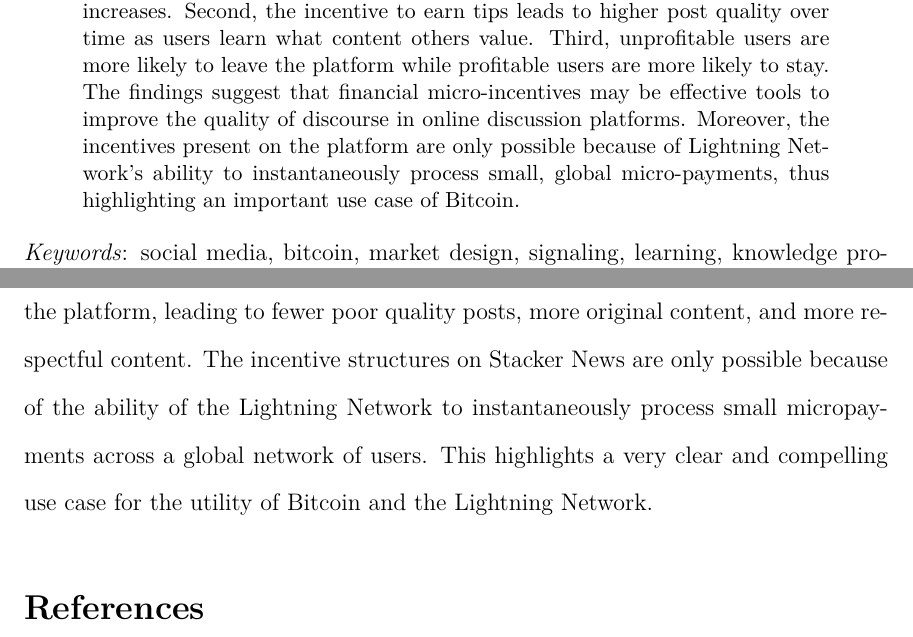
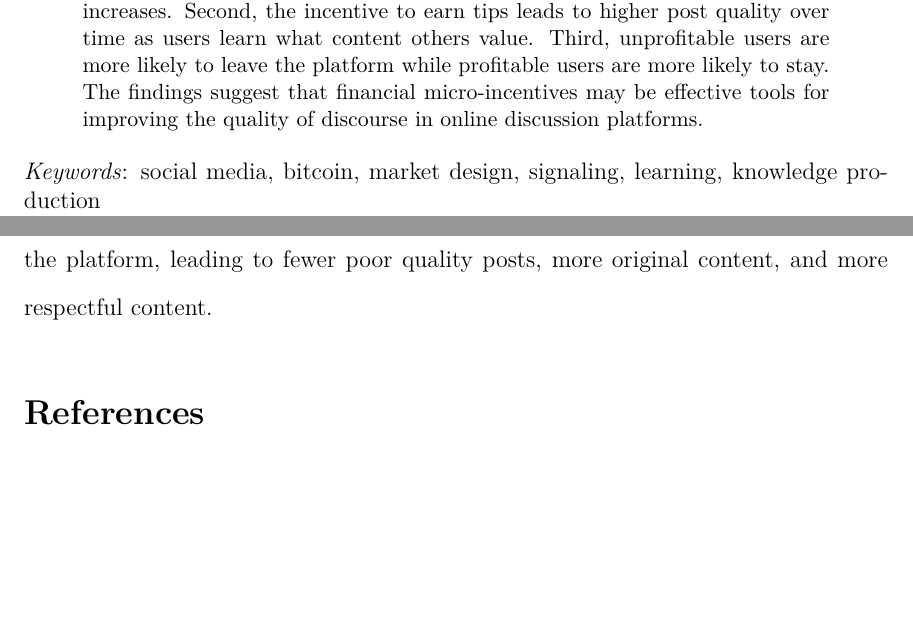
Before and after one commit to ed-kung/sn-research, a LaTeX paper (00main.tex, which reads 08conclusion.tex): two parts of pages 1 and 31 of 49, joined at a grey line, cut so that both start at the same text, the shorter picture padded with empty space. Compiled offline with pdfLaTeX.

Commit message:
Updates from Overleaf

```diff
--- a/00main.tex
+++ b/00main.tex
@@ -86,7 +86,7 @@ The views expressed in this paper are solely those of the authors and do not nec
 \vspace{-1cm}
 
 \begin{abstract}
-We study the role of financial micro-incentives in driving user behavior on a Bitcoin-based discussion platform. On the platform, users must pay Bitcoin to post but can also earn tips from other users for posting good content. We find three main results. First, when the cost to post in a subforum increases, the number of posts in that subforum decreases but the quality of the posts increases. Second, the incentive to earn tips leads to higher post quality over time as users learn what content others value. Third, unprofitable users are more likely to leave the platform while profitable users are more likely to stay. The findings suggest that financial micro-incentives may be effective tools to improve the quality of discourse in online discussion platforms. Moreover, the incentives present on the platform are only possible because of Lightning Network's ability to instantaneously process small, global micro-payments, thus highlighting an important use case of Bitcoin.
+We study the role of financial micro-incentives in driving user behavior on a Bitcoin-based discussion platform. On the platform, users must pay Bitcoin to post but can also earn tips from other users for posting good content. We find three main results. First, when the cost to post in a subforum increases, the number of posts in that subforum decreases but the quality of the posts increases. Second, the incentive to earn tips leads to higher post quality over time as users learn what content others value. Third, unprofitable users are more likely to leave the platform while profitable users are more likely to stay. The findings suggest that financial micro-incentives may be effective tools for improving the quality of discourse in online discussion platforms.
 \end{abstract}
 
 
--- a/08conclusion.tex
+++ b/08conclusion.tex
@@ -2,4 +2,4 @@
 
 Our analysis of Stacker News data confirms three central hypotheses: first, that posting costs can increase the quality of posted content, consistent with signaling theory; second, that the potential to be rewarded with tips also leads users to post better content over time; and third, that unprofitable users are more likely to leave the platform while profitable users are more likely to stay. This third point suggests that content quality may further increase over time as poor quality users, such as bots or trolls, eventually leave the platform.
 
-More broadly speaking, the results suggest that users of internet discussion platforms are responsive to financial micro-incentives, even ones of very small monetary value. Equipping a discussion platform with the proper incentive structures could potentially be an effective method to improve the quality of content and discourse on the platform, leading to fewer poor quality posts, more original content, and more respectful content. The incentive structures on Stacker News are only possible because of the ability of the Lightning Network to instantaneously process small micropayments across a global network of users. This highlights a very clear and compelling use case for the utility of Bitcoin and the Lightning Network.
+More broadly speaking, the results suggest that users of internet discussion platforms are responsive to financial micro-incentives, even ones of very small monetary value. Equipping a discussion platform with the proper incentive structures could potentially be an effective method to improve the quality of content and discourse on the platform, leading to fewer poor quality posts, more original content, and more respectful content.
```
